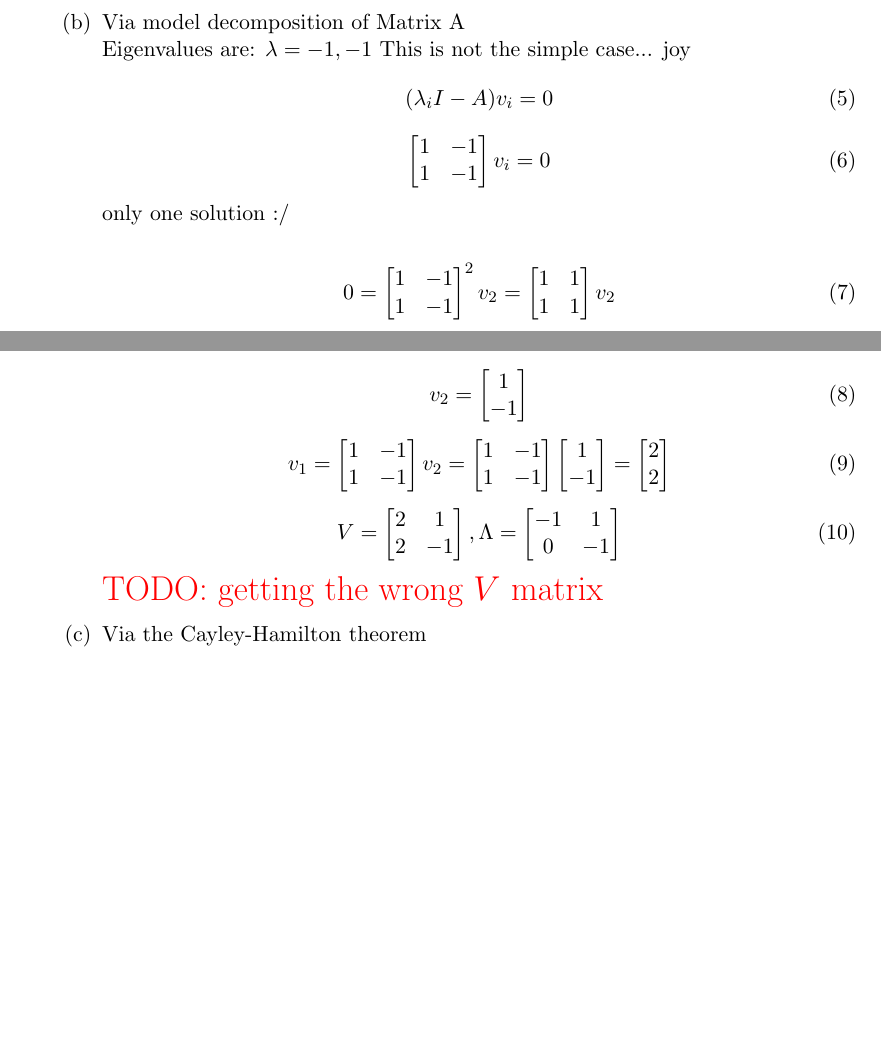
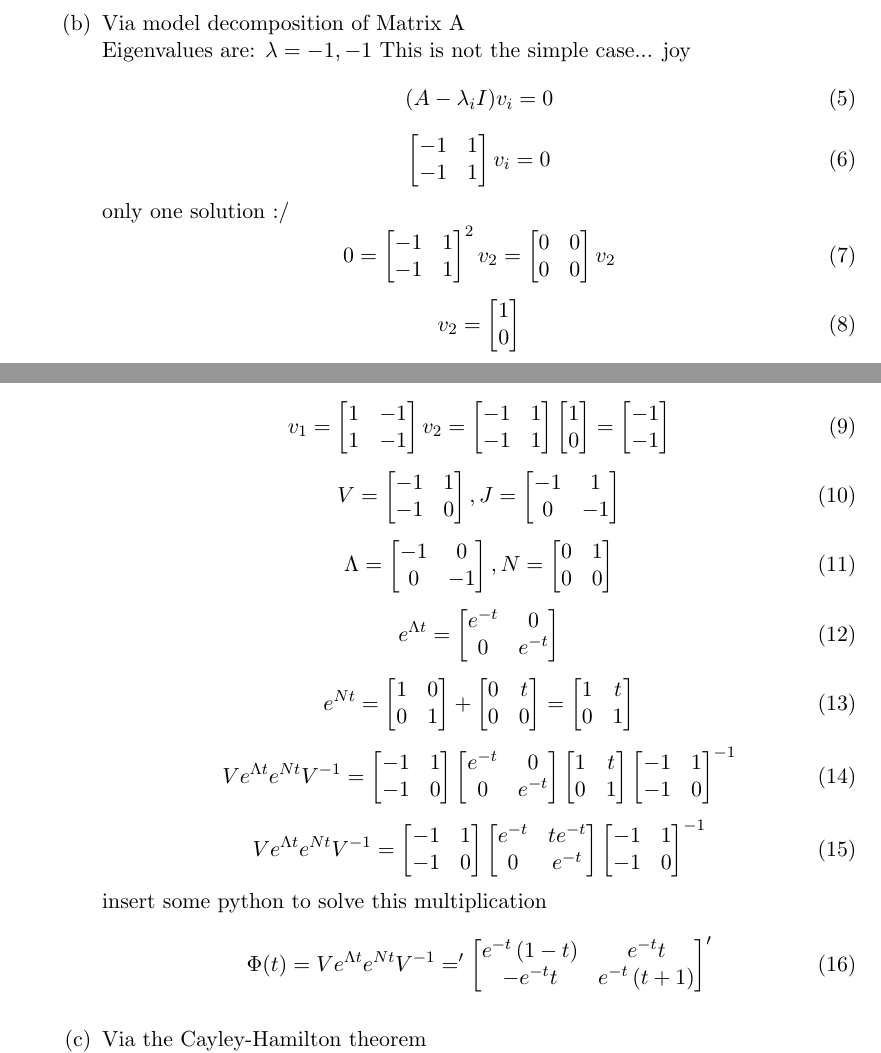
Before and after one commit to NathanRoseCE/ControlsClass, a LaTeX problem sheet (HomeworkTwo/TexFolder/main.tex, which reads HomeworkTwo/TexFolder/question_one.tex): two parts of pages 1 and 2 of 7 before the commit and two parts of pages 1 and 2 of 8 after it, joined at a grey line, cut so that both start at the same text, the shorter picture padded with empty space. Compiled offline with pdfLaTeX.

Commit message:
finished homework two

```diff
--- a/HomeworkTwo/TexFolder/question_one.tex
+++ b/HomeworkTwo/TexFolder/question_one.tex
@@ -29,33 +29,31 @@ u\end{equation}
     Eigenvalues are: $\lambda = -1, -1$
     This is not the simple case... joy
     \begin{equation}
-      (\lambda_iI -A)v_i = 0
+      (A -\lambda_iI)v_i = 0
     \end{equation}
     \begin{equation}
       \begin{bmatrix}
-        1 & -1 \\
-        1 &  -1
+        -1 & 1 \\
+        -1 & 1
       \end{bmatrix}v_i = 0
     \end{equation}
     only one solution :/
-
-
     \begin{equation}
       0 =
       \begin{bmatrix}
-        1 & -1 \\
-        1 &  -1
+        -1 & 1 \\
+        -1 & 1
       \end{bmatrix}^2v_2 =
       \begin{bmatrix}
-        1 & 1 \\
-        1 & 1
+        0 & 0 \\
+        0 & 0
       \end{bmatrix}v_2
     \end{equation}
     \begin{equation}
       v_2 =
       \begin{bmatrix}
         1 \\
-        -1
+        0
       \end{bmatrix}
     \end{equation}
     \begin{equation}
@@ -65,31 +63,104 @@ u\end{equation}
         1 &  -1
       \end{bmatrix}v_2 =
       \begin{bmatrix}
-        1 & -1 \\
-        1 &  -1
+        -1 & 1 \\
+        -1 & 1
       \end{bmatrix}
       \begin{bmatrix}
         1 \\
-        -1
+        0
       \end{bmatrix} =
       \begin{bmatrix}
-        2 \\
-        2
+        -1 \\
+        -1
       \end{bmatrix}
     \end{equation}
     \begin{equation}
       V =
       \begin{bmatrix}
-        2 &  1 \\
-        2 & -1
+        -1 & 1 \\
+        -1 & 0
       \end{bmatrix},
-      \Lambda =
+      J =
       \begin{bmatrix}
         -1 &  1 \\
          0 & -1
       \end{bmatrix}
     \end{equation}
-    {\LARGE \color{red} TODO: getting the wrong $V$ matrix}
+    \begin{equation}
+      \Lambda =
+      \begin{bmatrix}
+        -1 &  0 \\
+         0 & -1
+      \end{bmatrix},
+      N =
+      \begin{bmatrix}
+        0 & 1 \\
+        0 & 0
+      \end{bmatrix}
+    \end{equation}
+    \begin{equation}
+      e^{\Lambda t} =
+      \begin{bmatrix}
+        e^{-t} & 0 \\
+        0 & e^{-t}
+      \end{bmatrix}
+    \end{equation}
+    \begin{equation}
+      e^{N t} =
+      \begin{bmatrix}
+        1 & 0 \\
+        0 & 1
+      \end{bmatrix} +
+      \begin{bmatrix}
+        0 & t \\
+        0 & 0
+      \end{bmatrix} =
+      \begin{bmatrix}
+        1 & t \\
+        0 & 1
+      \end{bmatrix}
+    \end{equation}
+    \begin{equation}
+      Ve^{\Lambda t}e^{Nt}V^{-1} =
+      \begin{bmatrix}
+        -1 & 1 \\
+        -1 & 0
+      \end{bmatrix}
+      \begin{bmatrix}
+        e^{-t} & 0 \\
+        0 & e^{-t}
+      \end{bmatrix}
+      \begin{bmatrix}
+        1 & t \\
+        0 & 1
+      \end{bmatrix}
+      \begin{bmatrix}
+        -1 & 1 \\
+        -1 & 0
+      \end{bmatrix}^{-1}
+    \end{equation}
+    \begin{equation}
+      Ve^{\Lambda t}e^{Nt}V^{-1} =
+      \begin{bmatrix}
+        -1 & 1 \\
+        -1 & 0
+      \end{bmatrix}
+      \begin{bmatrix}
+        e^{-t} & te^{-t} \\
+        0 & e^{-t}
+      \end{bmatrix}
+      \begin{bmatrix}
+        -1 & 1 \\
+        -1 & 0
+      \end{bmatrix}^{-1}
+    \end{equation}
+    insert some python to solve this multiplication
+    \begin{equation}
+      \Phi(t) = Ve^{\Lambda t}e^{Nt}V^{-1} =
+      '\left[\begin{matrix}e^{-t} \left(1 - t\right) & e^{-t} t\\- e^{-t} t & e^{-t} \left(t + 1\right)\end{matrix}\right]'
+    \end{equation}
+
   \item Via the Cayley-Hamilton theorem \\
     This will be done by using the Cayley-hamilton theorem to solve for $e^{At}$ then via equation 22 it is the
     STM
```
Also changed, not shown: HomeworkTwo/Output/main.pdf, 1 other file.
